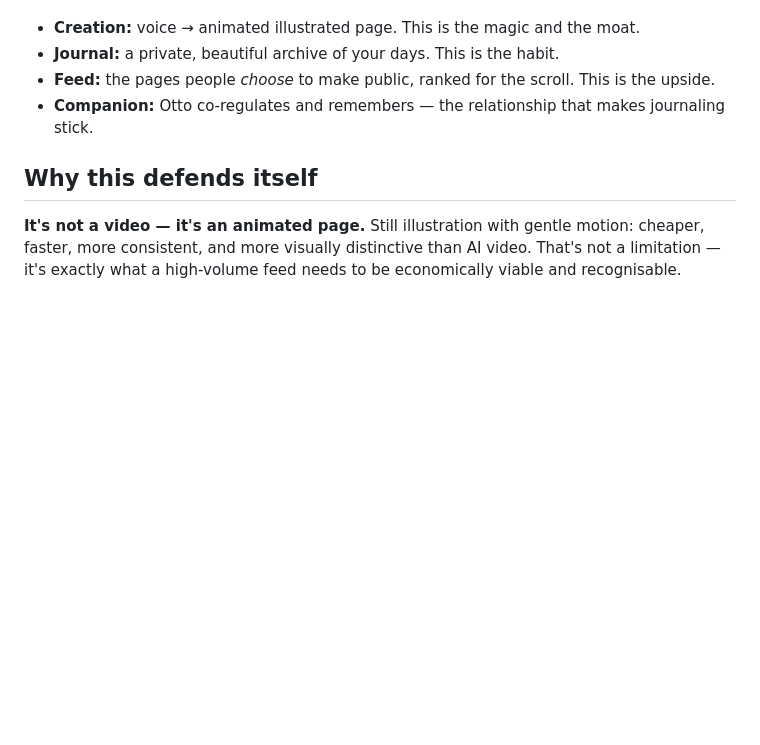
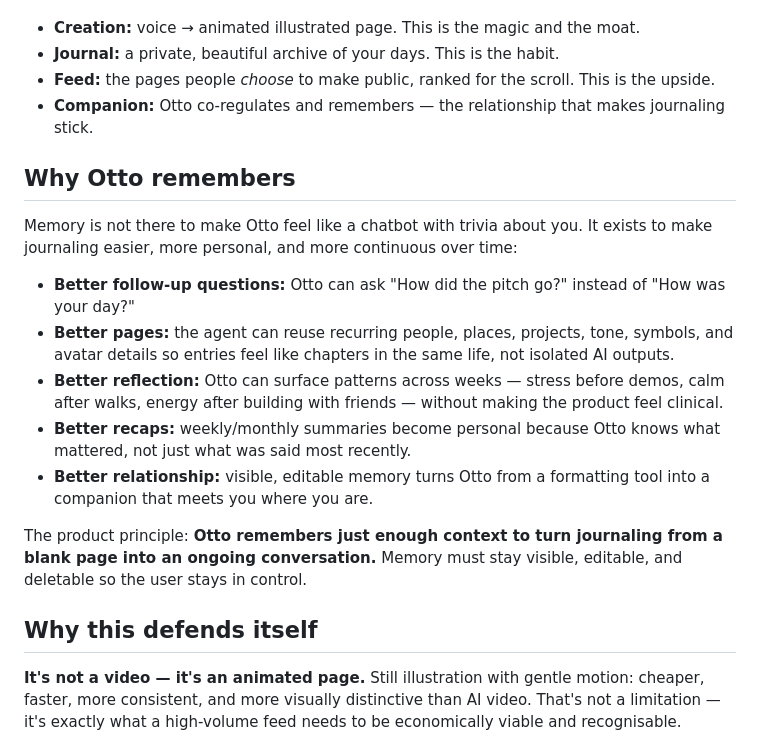
Before and after one commit to Ker102/8xmobilehack, a Markdown page: docs/PITCH.md, the part around the change. Rendered like a GitHub page; blank space fills up the shorter version.

```diff
--- a/docs/PITCH.md
+++ b/docs/PITCH.md
@@ -30,6 +30,18 @@ Every page is private by default. The wild, funny, dramatic ones — the stuff y
 - **Journal:** a private, beautiful archive of your days. This is the habit.
 - **Feed:** the pages people *choose* to make public, ranked for the scroll. This is the upside.
 - **Companion:** Otto co-regulates and remembers — the relationship that makes journaling stick.
+
+## Why Otto remembers
+
+Memory is not there to make Otto feel like a chatbot with trivia about you. It exists to make journaling easier, more personal, and more continuous over time:
+
+- **Better follow-up questions:** Otto can ask "How did the pitch go?" instead of "How was your day?"
+- **Better pages:** the agent can reuse recurring people, places, projects, tone, symbols, and avatar details so entries feel like chapters in the same life, not isolated AI outputs.
+- **Better reflection:** Otto can surface patterns across weeks — stress before demos, calm after walks, energy after building with friends — without making the product feel clinical.
+- **Better recaps:** weekly/monthly summaries become personal because Otto knows what mattered, not just what was said most recently.
+- **Better relationship:** visible, editable memory turns Otto from a formatting tool into a companion that meets you where you are.
+
+The product principle: **Otto remembers just enough context to turn journaling from a blank page into an ongoing conversation.** Memory must stay visible, editable, and deletable so the user stays in control.
 
 ## Why this defends itself
 
```
Also changed, not shown: docs/BUILD_SPEC.md (+14 -4 lines).
